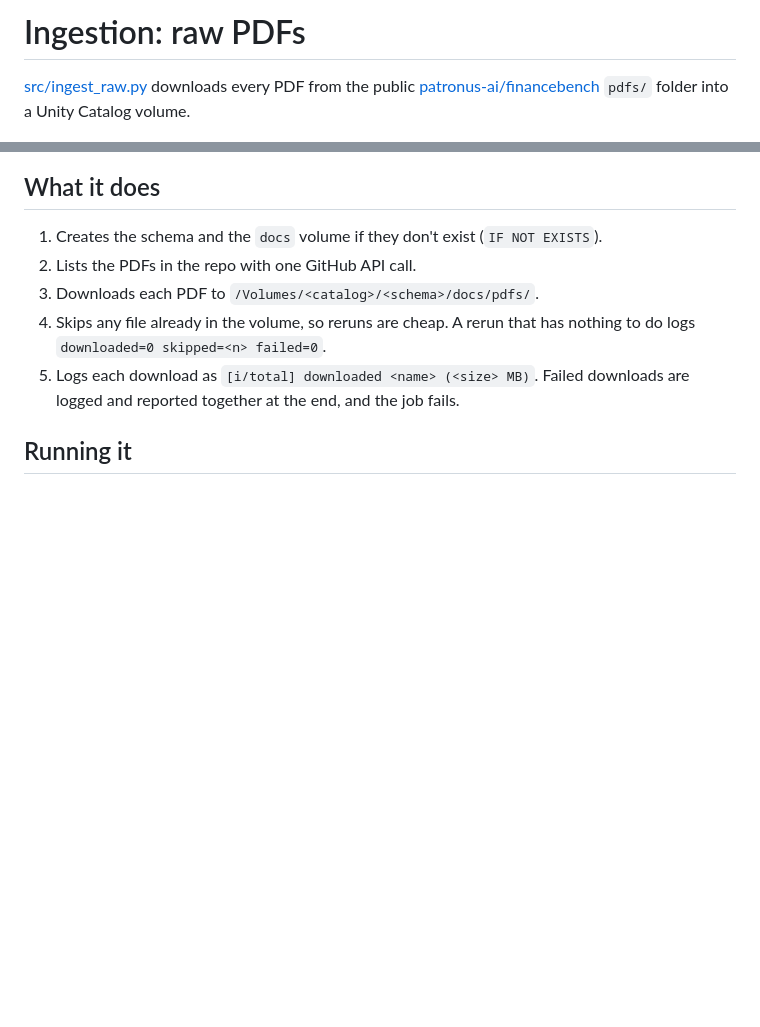
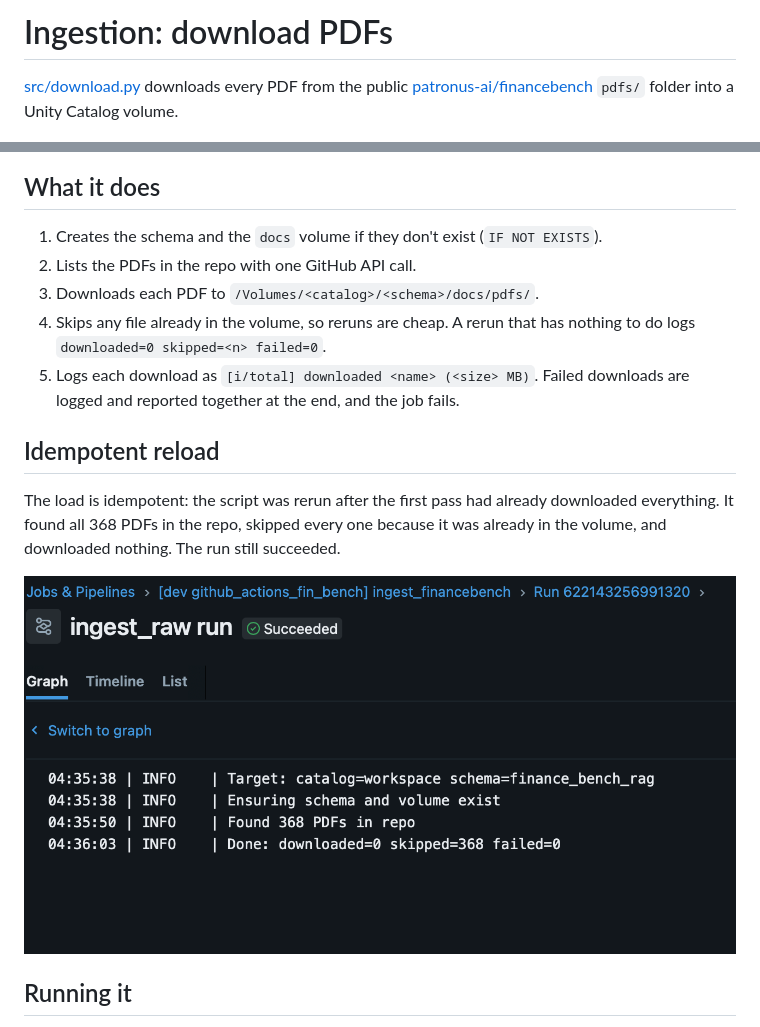
Before and after one commit to SuddhaswattaMaityUK/dbx-finance-bench-rag, a Markdown page: doc/download/download.md, 2 parts joined by grey strips. Rendered like a GitHub page; pictures changed too: doc/download/DOWNLOADS_PDF_IDEMPOTENT.png (added); blank space fills up the shorter version.

```diff
--- a/doc/ingestion/ingest_raw.md
+++ b/doc/download/download.md
@@ -1,6 +1,6 @@
-# Ingestion: raw PDFs
+# Ingestion: download PDFs
 
-[src/ingest_raw.py](../../src/ingest_raw.py) downloads every PDF from the public
+[src/download.py](../../src/download.py) downloads every PDF from the public
 [patronus-ai/financebench](https://github.com/patronus-ai/financebench) `pdfs/` folder into a Unity Catalog volume.
 
 ![PDFs dumped into the volume](PDF_DUMPS.png)
@@ -12,6 +12,12 @@
 3. Downloads each PDF to `/Volumes/<catalog>/<schema>/docs/pdfs/`.
 4. Skips any file already in the volume, so reruns are cheap. A rerun that has nothing to do logs `downloaded=0 skipped=<n> failed=0`.
 5. Logs each download as `[i/total] downloaded <name> (<size> MB)`. Failed downloads are logged and reported together at the end, and the job fails.
+
+## Idempotent reload
+
+The load is idempotent: the script was rerun after the first pass had already downloaded everything. It found all 368 PDFs in the repo, skipped every one because it was already in the volume, and downloaded nothing. The run still succeeded.
+
+![Rerun skipped all 368 PDFs](DOWNLOADS_PDF_IDEMPOTENT.png)
 
 ## Running it
 
```
Also changed, not shown: README.md (+8 -4 lines), doc/download/PDF_DUMPS.png (renamed from doc/ingestion/PDF_DUMPS.png), 4 other files.
